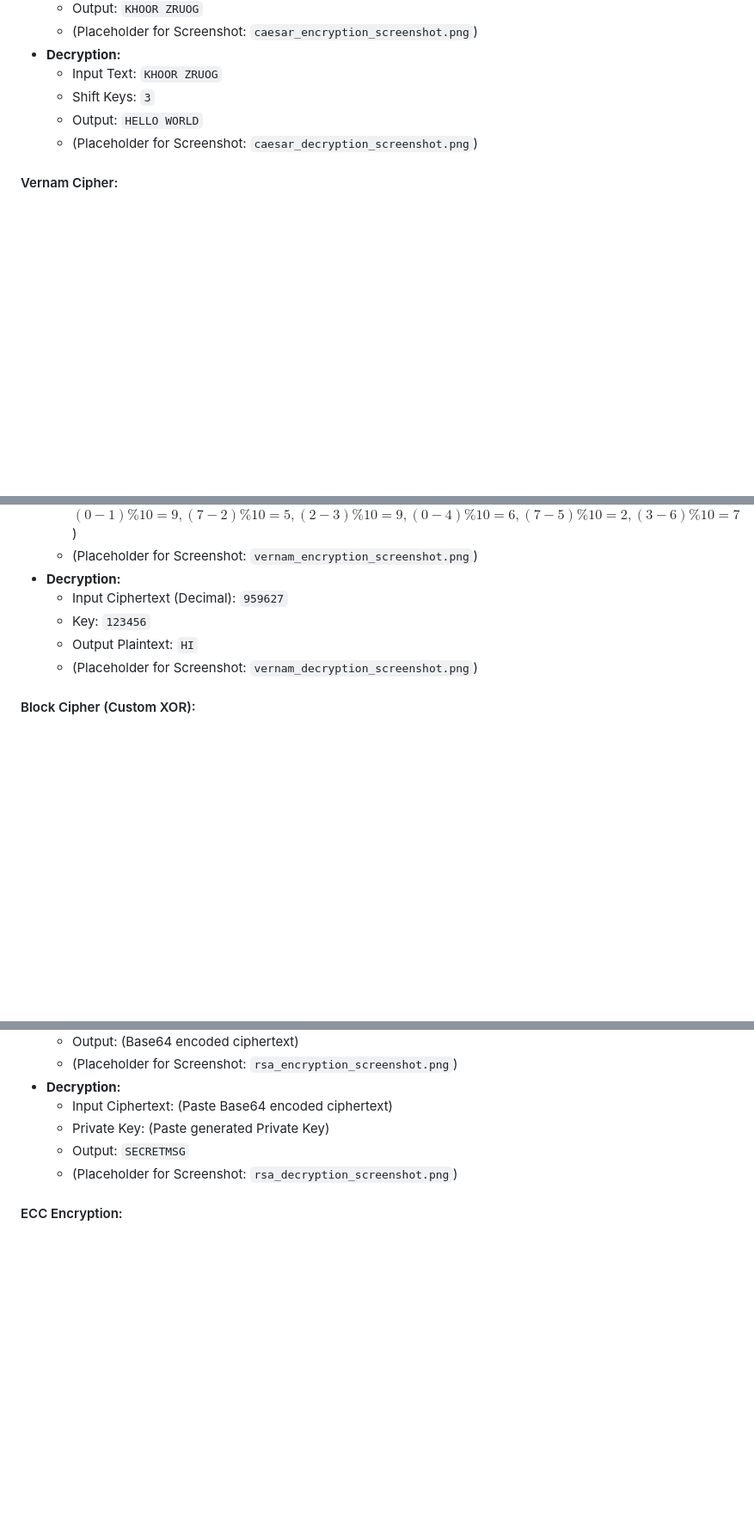
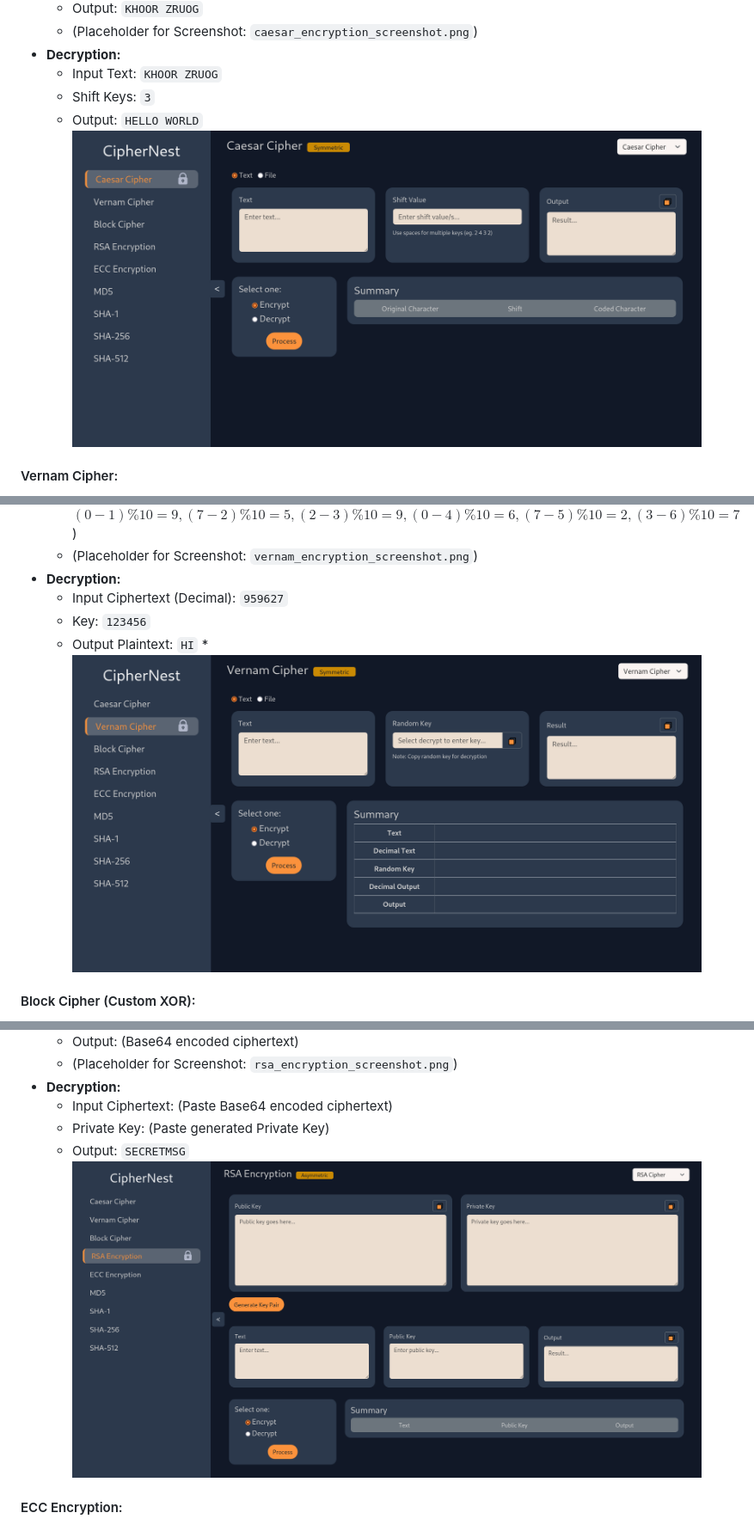
Before and after one commit to yahyie/AC-Final-Project, a Markdown page: README.md, 3 parts joined by grey strips. Shown at 86% size. Drawn GitHub-style; blank space fills up the shorter version.

```diff
--- a/README.md
+++ b/README.md
@@ -245,7 +247,7 @@ This section will include screen snippets (screenshots) or text-based output exa
     * Input Text: `KHOOR ZRUOG`
     * Shift Keys: `3`
     * Output: `HELLO WORLD`
-    * (Placeholder for Screenshot: `caesar_decryption_screenshot.png`)
+       ![block_decryption_screenshot.png](https://github.com/yahyie/AC-Final-Project/blob/main/Screenshots/CaesarCipher.png?raw=true)
 
 #### Vernam Cipher:
 * **Encryption:**
@@ -257,7 +259,7 @@ This section will include screen snippets (screenshots) or text-based output exa
     * Input Ciphertext (Decimal): `959627`
     * Key: `123456`
     * Output Plaintext: `HI`
-    * (Placeholder for Screenshot: `vernam_decryption_screenshot.png`)
+       *![block_decryption_screenshot.png](https://github.com/yahyie/AC-Final-Project/blob/main/Screenshots/VernamCipher.png?raw=true)
 
 #### Block Cipher (Custom XOR):
 * **Encryption:**
@@ -284,7 +286,7 @@ This section will include screen snippets (screenshots) or text-based output exa
     * Input Ciphertext: (Paste Base64 encoded ciphertext)
     * Private Key: (Paste generated Private Key)
     * Output: `SECRETMSG`
-    * (Placeholder for Screenshot: `rsa_decryption_screenshot.png`)
+       ![block_decryption_screenshot.png](https://github.com/yahyie/AC-Final-Project/blob/main/Screenshots/RSAEncryption.png?raw=true)
 
 #### ECC Encryption:
 * **Key Generation:**
```
Also changed, not shown: other parts of README.md (+8 -6 lines).
